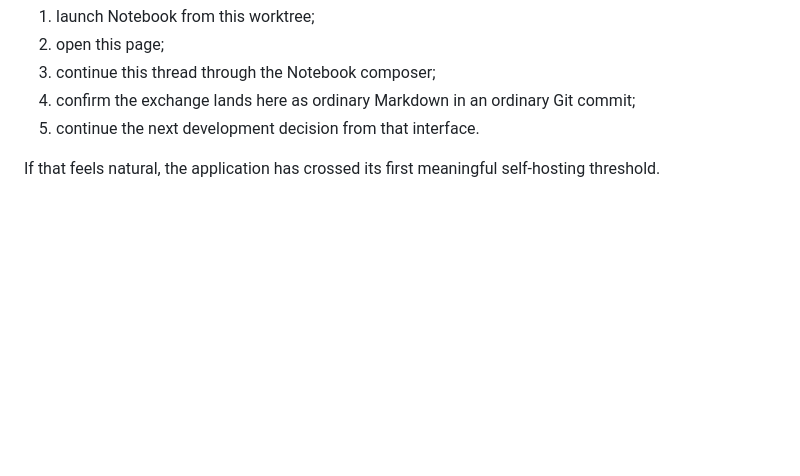
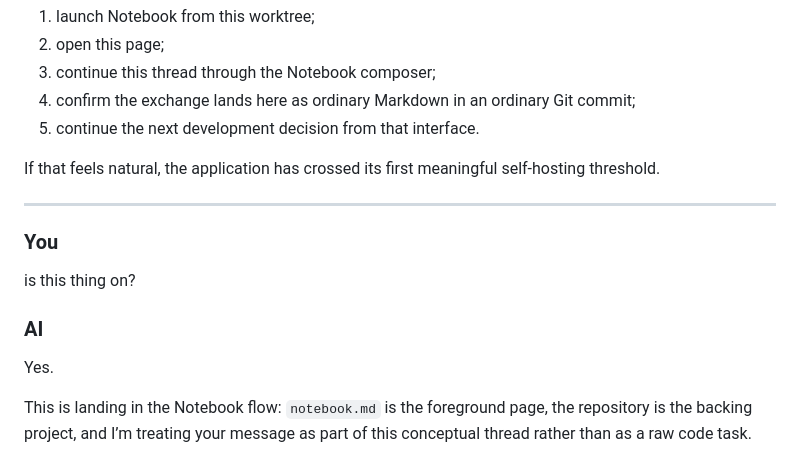
Before and after one commit to grantaj/notebook, a Markdown page: notebook.md, the part around the change. Rendered like a GitHub page; blank space fills up the shorter version.

Commit message:
Notebook: continue Building Notebook

```diff
--- a/notebook.md
+++ b/notebook.md
@@ -81,3 +81,15 @@ This repository is the first worked example. The immediate test is no longer the
 5. continue the next development decision from that interface.
 
 If that feels natural, the application has crossed its first meaningful self-hosting threshold.
+
+---
+
+### You
+
+is this thing on?
+
+### AI
+
+Yes.
+
+This is landing in the Notebook flow: `notebook.md` is the foreground page, the repository is the backing project, and I’m treating your message as part of this conceptual thread rather than as a raw code task.
```
